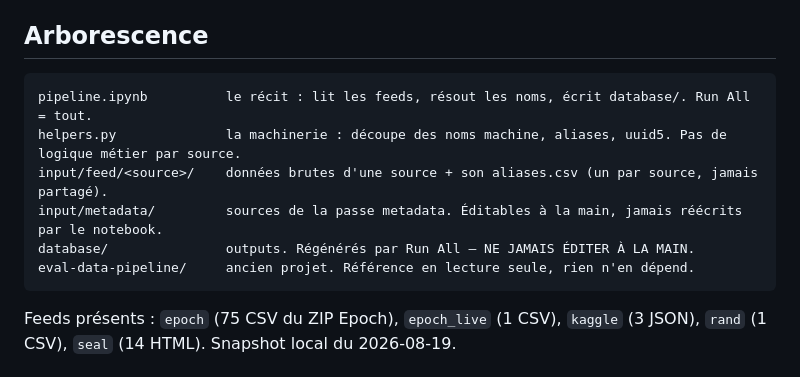
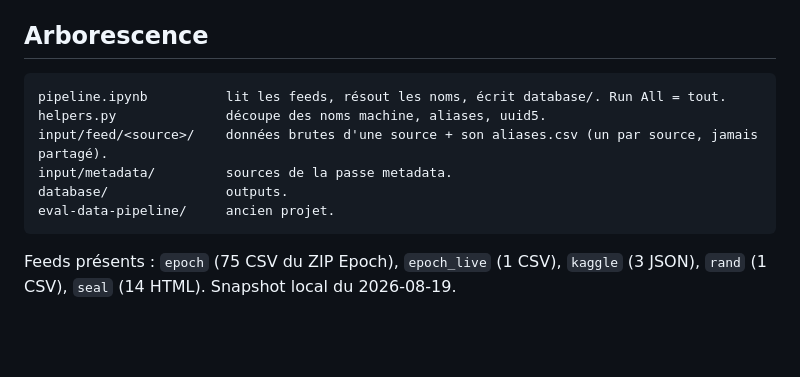
Before and after one commit to General-Purpose-AI-Policy-Lab/benchmark-data-pipeline, a Markdown page: README.md, the part around the change. Drawn GitHub-style; blank space fills up the shorter version.

Commit message:
Revise README.md file descriptions and structure
Updated descriptions for files in the project structure and removed redundant information.

````diff
--- a/README.md
+++ b/README.md
@@ -6,12 +6,12 @@ Transforme des feeds de scores d'évals (Epoch, Kaggle, RAND, Scale SEAL) en tro
 ## Arborescence
 
 ```
-pipeline.ipynb          le récit : lit les feeds, résout les noms, écrit database/. Run All = tout.
-helpers.py              la machinerie : découpe des noms machine, aliases, uuid5. Pas de logique métier par source.
+pipeline.ipynb          lit les feeds, résout les noms, écrit database/. Run All = tout.
+helpers.py              découpe des noms machine, aliases, uuid5.
 input/feed/<source>/    données brutes d'une source + son aliases.csv (un par source, jamais partagé).
-input/metadata/         sources de la passe metadata. Éditables à la main, jamais réécrits par le notebook.
-database/               outputs. Régénérés par Run All — NE JAMAIS ÉDITER À LA MAIN.
-eval-data-pipeline/     ancien projet. Référence en lecture seule, rien n'en dépend.
+input/metadata/         sources de la passe metadata.
+database/               outputs.
+eval-data-pipeline/     ancien projet.
 ```
 
 Feeds présents : `epoch` (75 CSV du ZIP Epoch), `epoch_live` (1 CSV), `kaggle` (3 JSON),
````
